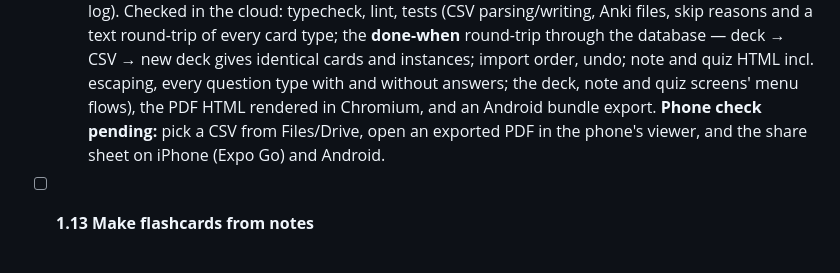
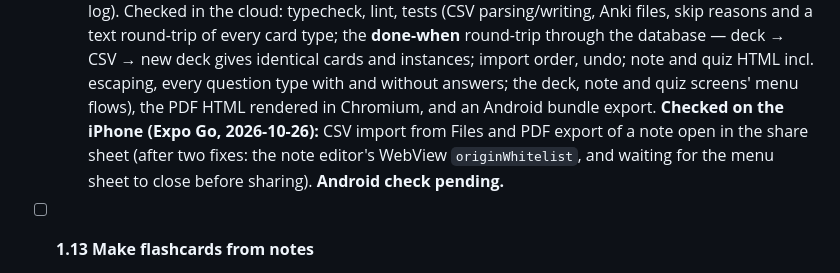
Before and after one commit to lolesterrr/DOZI, a Markdown page: docs/ROADMAP.md, the part around the change. Drawn GitHub-style.

Commit message:
docs: task 1.12 checked on the iPhone

```diff
--- a/docs/ROADMAP.md
+++ b/docs/ROADMAP.md
@@ -468,9 +468,10 @@ How to use this file:
     card type; the **done-when** round-trip through the database — deck → CSV → new deck gives
     identical cards and instances; import order, undo; note and quiz HTML incl. escaping, every
     question type with and without answers; the deck, note and quiz screens' menu flows), the
-    PDF HTML rendered in Chromium, and an Android bundle export. **Phone check pending:** pick a
-    CSV from Files/Drive, open an exported PDF in the phone's viewer, and the share sheet on
-    iPhone (Expo Go) and Android.
+    PDF HTML rendered in Chromium, and an Android bundle export. **Checked on the iPhone (Expo
+    Go, 2026-10-26):** CSV import from Files and PDF export of a note open in the share sheet
+    (after two fixes: the note editor's WebView `originWhitelist`, and waiting for the menu
+    sheet to close before sharing). **Android check pending.**
 
 - [ ] **1.13 Make flashcards from notes**
   - Includes: select text in a note → "Make card" (basic / cloze) → pick a deck; the card links back
```
